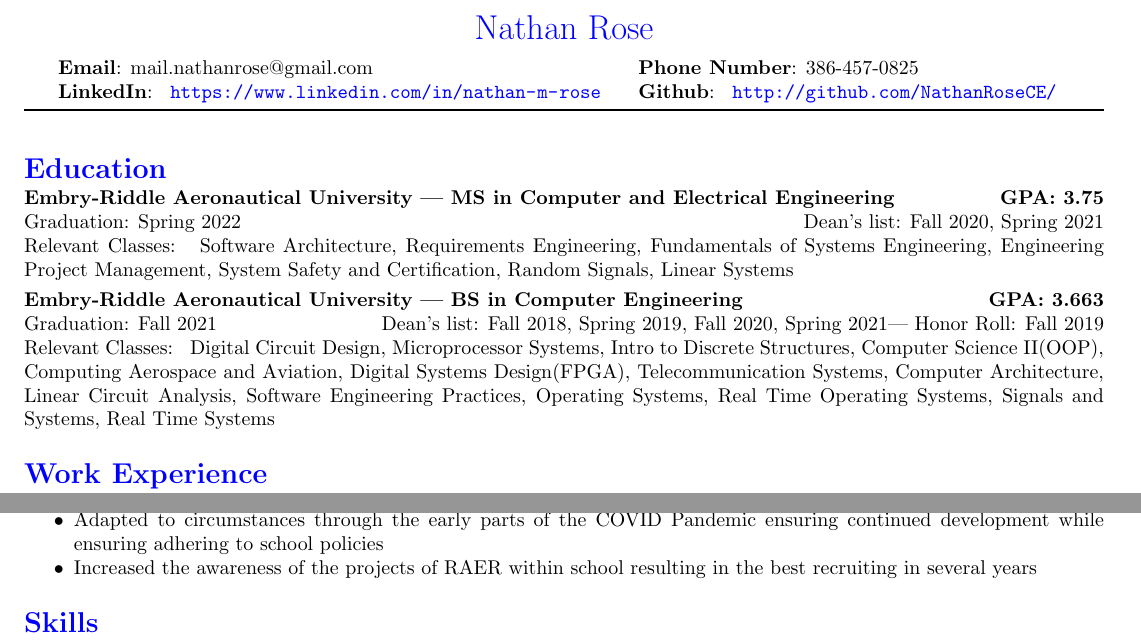
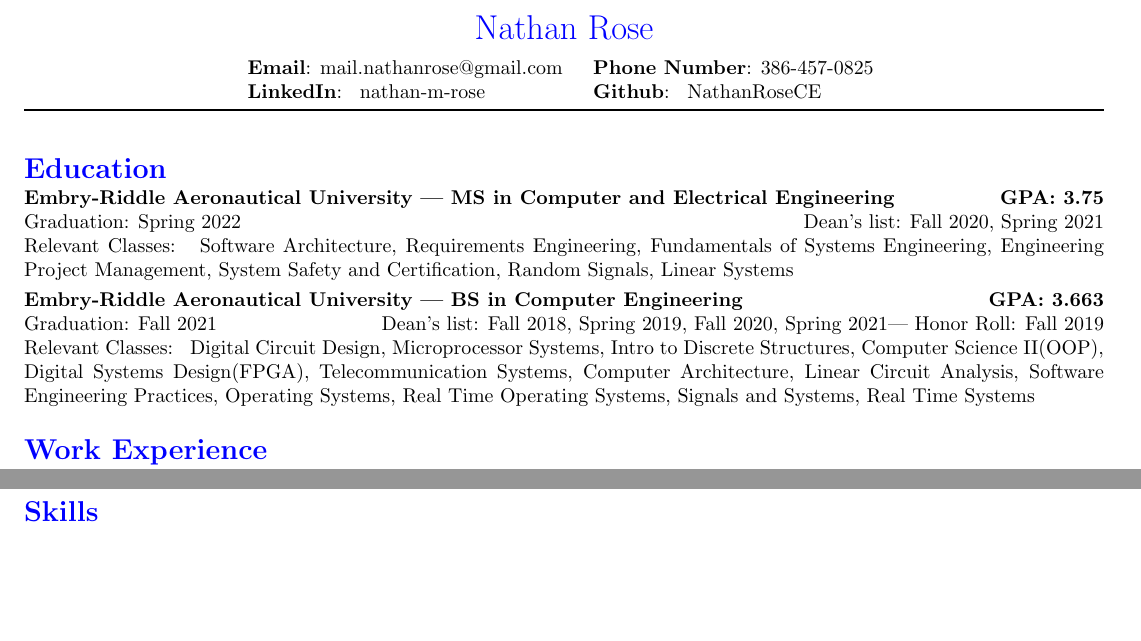
Before and after one commit to NathanRoseCE/Resume, a LaTeX CV (Resume.tex, which reads Education/EmbryRiddleBachelors.tex): two parts of pages 1 and 3 of 3 before the commit and two parts of pages 1 and 2 of 2 after it, joined at a grey line, cut so that both start at the same text, the shorter picture padded with empty space. Compiled offline with pdfLaTeX.

Commit message:
Created a two page resume, printable and digital versions

```diff
--- a/Education/EmbryRiddleBachelors.tex
+++ b/Education/EmbryRiddleBachelors.tex
@@ -5,7 +5,7 @@
     Microprocessor Systems,
     Intro to Discrete Structures,
     Computer Science II(OOP),
-    Computing Aerospace and Aviation,
+%    Computing Aerospace and Aviation,
     Digital Systems Design(FPGA),
     Telecommunication Systems,
     Computer Architecture,
--- a/Resume.tex
+++ b/Resume.tex
@@ -16,7 +16,7 @@
 
 % formatting option --------------------------------------------------------------------------------------------
 \newcounter{paperVersion}
-\setcounter{paperVersion}{0}
+\setcounter{paperVersion}{1}
 \newcounter{paragraphIndents}
 \setcounter{paragraphIndents}{1} %doesnt work yet lol
 \newcommand{\marginSize}{0.5in}
```
Also changed, not shown: Projects/Projects.tex (+1 -1 lines), DigitalResume.pdf (added), PrintableResume.pdf (added), Resume.pdf (deleted).
